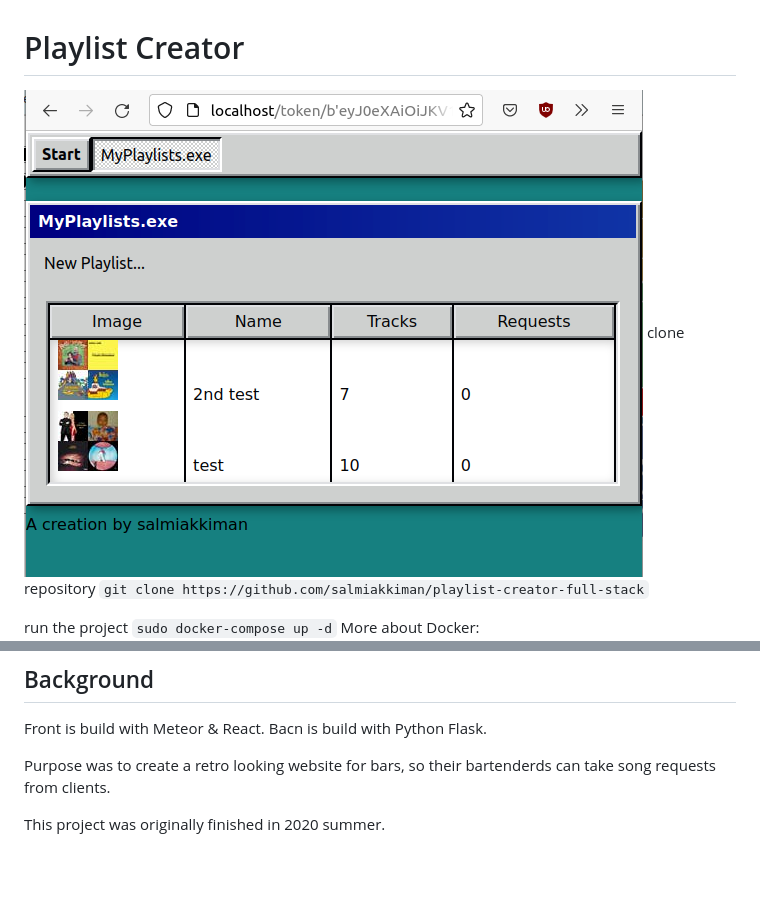
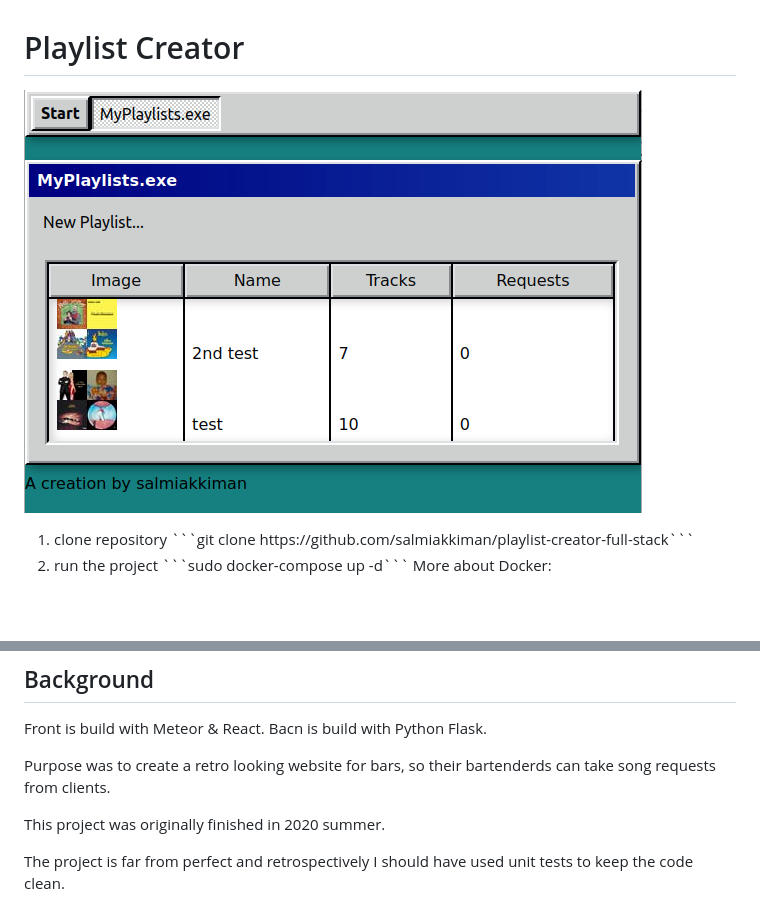
Before and after one commit to salmiakkiman/playlist-creator-full-stack, a Markdown page: readme.md, 2 parts joined by grey strips. GitHub-like rendering; pictures changed too: screenhosts/user-front-page.png; blank space fills up the shorter version.

````diff
--- a/readme.md
+++ b/readme.md
@@ -1,7 +1,10 @@
 # Playlist Creator
 
 ![Screenshot](screenhosts/user-front-page.png "User front page")
-clone repository ```git clone https://github.com/salmiakkiman/playlist-creator-full-stack```
 
-run the project ```sudo docker-compose up -d```
+
+<ol>
+<li>clone repository ```git clone https://github.com/salmiakkiman/playlist-creator-full-stack```</li>
+
+<li>run the project ```sudo docker-compose up -d```
 More about Docker:
@@ -16,3 +20,5 @@ Bacn is build with Python Flask.
 Purpose was to create a retro looking website for bars, so their bartenderds can take song requests from clients.
 
 This project was originally finished in 2020 summer.
+
+The project is far from perfect and retrospectively I should have used unit tests to keep the code clean.
````
Also changed, not shown: other parts of readme.md (+2 -1 lines).
